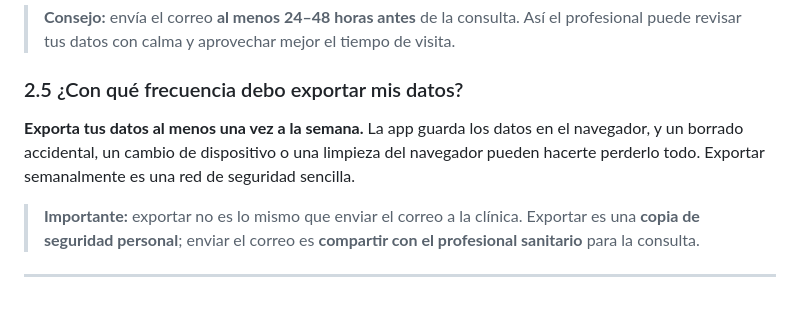
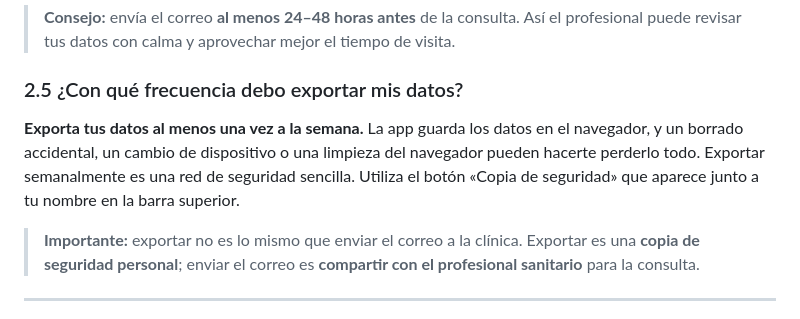
Before and after one commit to AnthonyJRostron/Glucosa, a Markdown page: README.md, the part around the change. Drawn GitHub-style.

```diff
--- a/README.md
+++ b/README.md
@@ -103,7 +103,7 @@ Cuando vayas a la consulta, **tienes tres formas de entregar tus datos** al prof
 
 ### 2.5 ¿Con qué frecuencia debo exportar mis datos?
 
-**Exporta tus datos al menos una vez a la semana.** La app guarda los datos en el navegador, y un borrado accidental, un cambio de dispositivo o una limpieza del navegador pueden hacerte perderlo todo. Exportar semanalmente es una red de seguridad sencilla.
+**Exporta tus datos al menos una vez a la semana.** La app guarda los datos en el navegador, y un borrado accidental, un cambio de dispositivo o una limpieza del navegador pueden hacerte perderlo todo. Exportar semanalmente es una red de seguridad sencilla. Utiliza el botón «Copia de seguridad» que aparece junto a tu nombre en la barra superior.
 
 > **Importante:** exportar no es lo mismo que enviar el correo a la clínica. Exportar es una **copia de seguridad personal**; enviar el correo es **compartir con el profesional sanitario** para la consulta.
 
```
